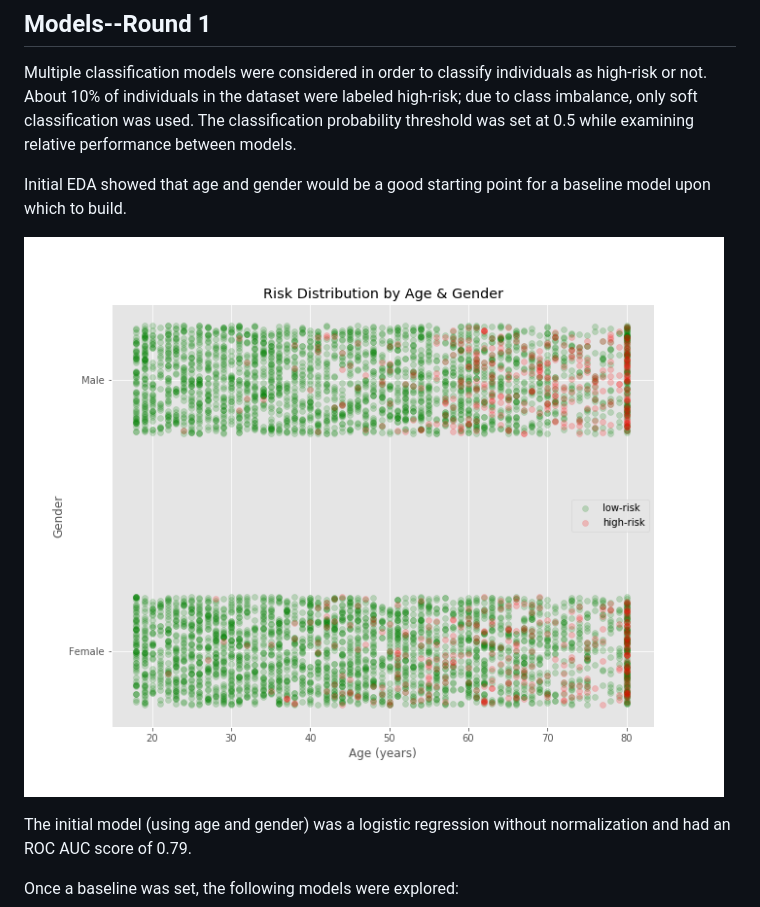
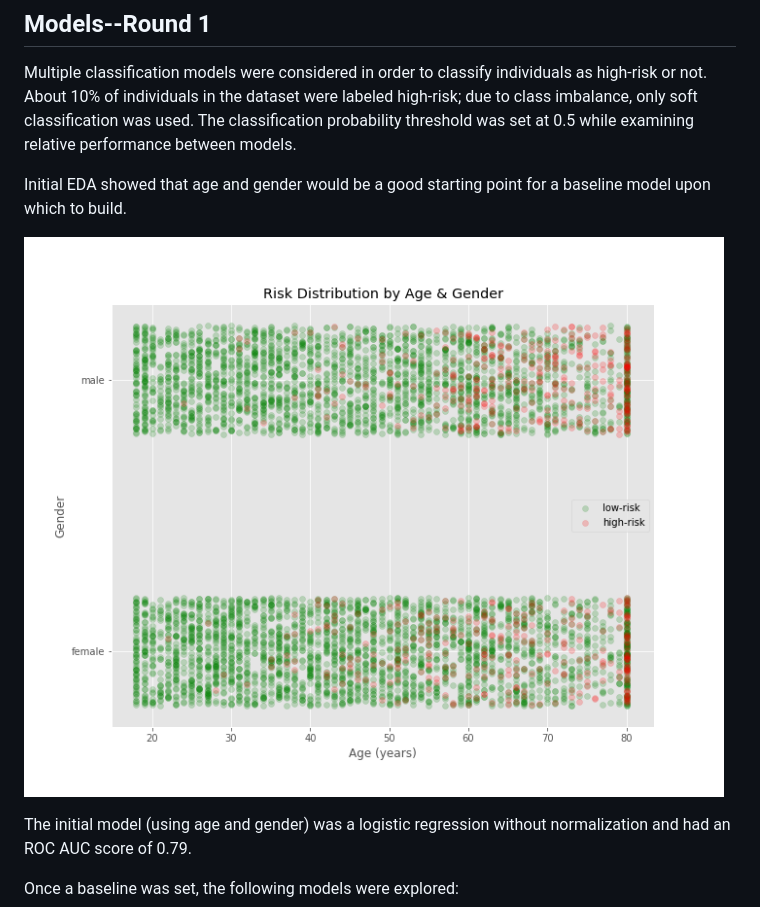
Before and after one commit to jlroland/heart-health, a Markdown page: README.md, the part around the change. Rendered like a GitHub page; pictures changed too: img/age_gender_dist.png (added), img/initial_model_dist.png (deleted).

Commit message:
Update code for age/gender distribution with jitter

```diff
--- a/README.md
+++ b/README.md
@@ -31,7 +31,7 @@ Multiple classification models were considered in order to classify individuals
 
 Initial EDA showed that age and gender would be a good starting point for a baseline model upon which to build.
 
-![Looking at label distribution based on age & gender](img/initial_model_dist.png)
+![Looking at label distribution based on age & gender](img/age_gender_dist.png)
 
 The initial model (using age and gender) was a logistic regression without normalization and had an ROC AUC score of 0.79.
 
```
Also changed, not shown: 1 other file.
